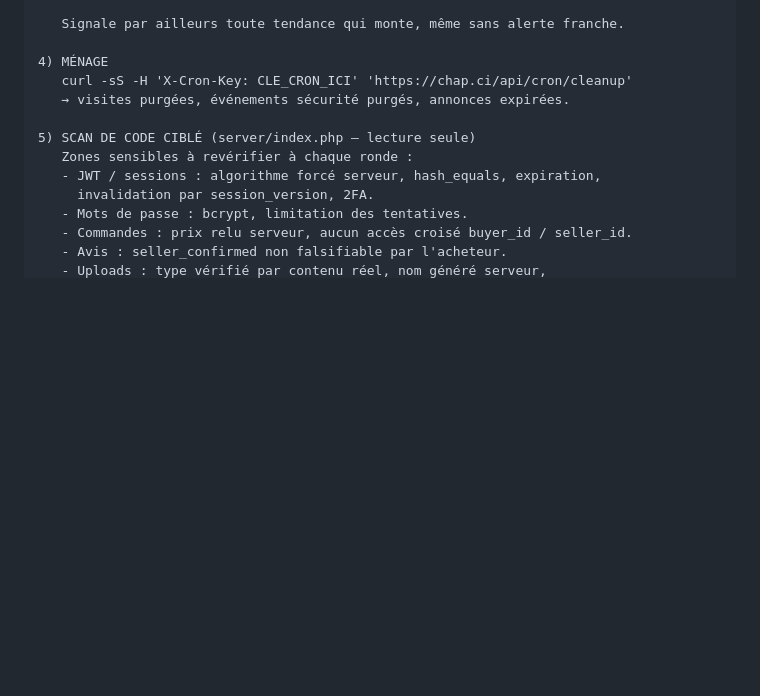
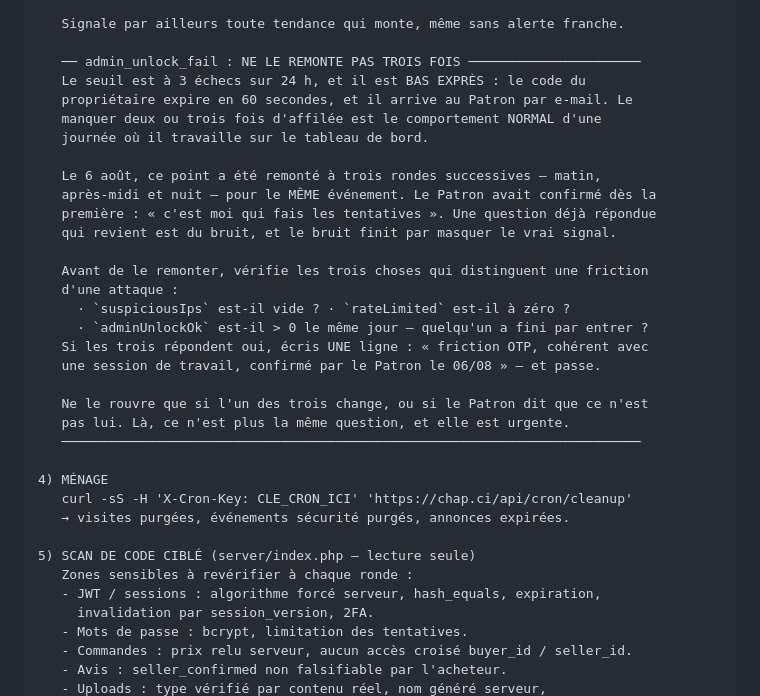
Before and after one commit to Williamszika/Chap.ci, a Markdown page: .claude/bureaux/routine-securite.md, the part around the change. Drawn GitHub-style; blank space fills up the shorter version.

```diff
--- a/.claude/bureaux/routine-securite.md
+++ b/.claude/bureaux/routine-securite.md
@@ -347,6 +347,28 @@ LIMITE CONNUE DE TON ENVIRONNEMENT :
 
    Signale par ailleurs toute tendance qui monte, même sans alerte franche.
 
+   ── admin_unlock_fail : NE LE REMONTE PAS TROIS FOIS ──────────────────────
+   Le seuil est à 3 échecs sur 24 h, et il est BAS EXPRÈS : le code du
+   propriétaire expire en 60 secondes, et il arrive au Patron par e-mail. Le
+   manquer deux ou trois fois d'affilée est le comportement NORMAL d'une
+   journée où il travaille sur le tableau de bord.
+
+   Le 6 août, ce point a été remonté à trois rondes successives — matin,
+   après-midi et nuit — pour le MÊME événement. Le Patron avait confirmé dès la
+   première : « c'est moi qui fais les tentatives ». Une question déjà répondue
+   qui revient est du bruit, et le bruit finit par masquer le vrai signal.
+
+   Avant de le remonter, vérifie les trois choses qui distinguent une friction
+   d'une attaque :
+     · `suspiciousIps` est-il vide ? · `rateLimited` est-il à zéro ?
+     · `adminUnlockOk` est-il > 0 le même jour — quelqu'un a fini par entrer ?
+   Si les trois répondent oui, écris UNE ligne : « friction OTP, cohérent avec
+   une session de travail, confirmé par le Patron le 06/08 » — et passe.
+
+   Ne le rouvre que si l'un des trois change, ou si le Patron dit que ce n'est
+   pas lui. Là, ce n'est plus la même question, et elle est urgente.
+   ──────────────────────────────────────────────────────────────────────────
+
 4) MÉNAGE
    curl -sS -H 'X-Cron-Key: CLE_CRON_ICI' 'https://chap.ci/api/cron/cleanup'
    → visites purgées, événements sécurité purgés, annonces expirées.
```
Also changed, not shown: .claude/bureaux/JOURNAL.md (+47 -0 lines).
